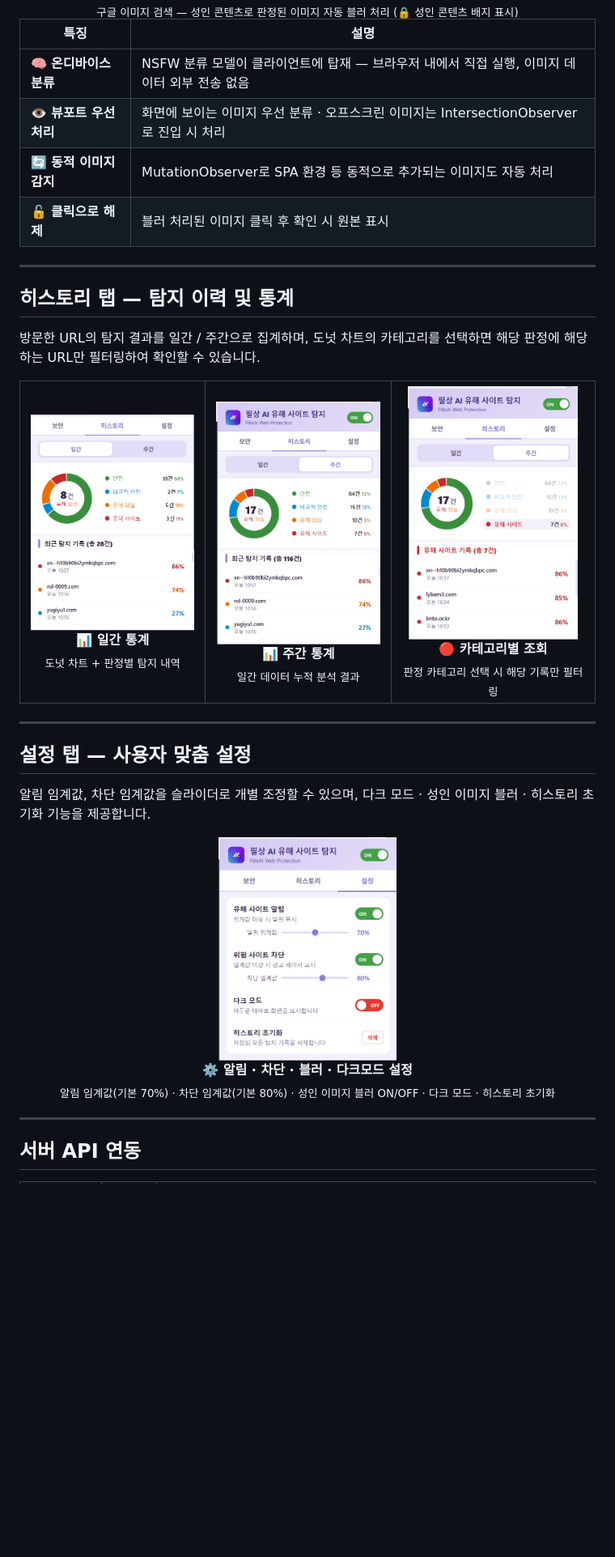
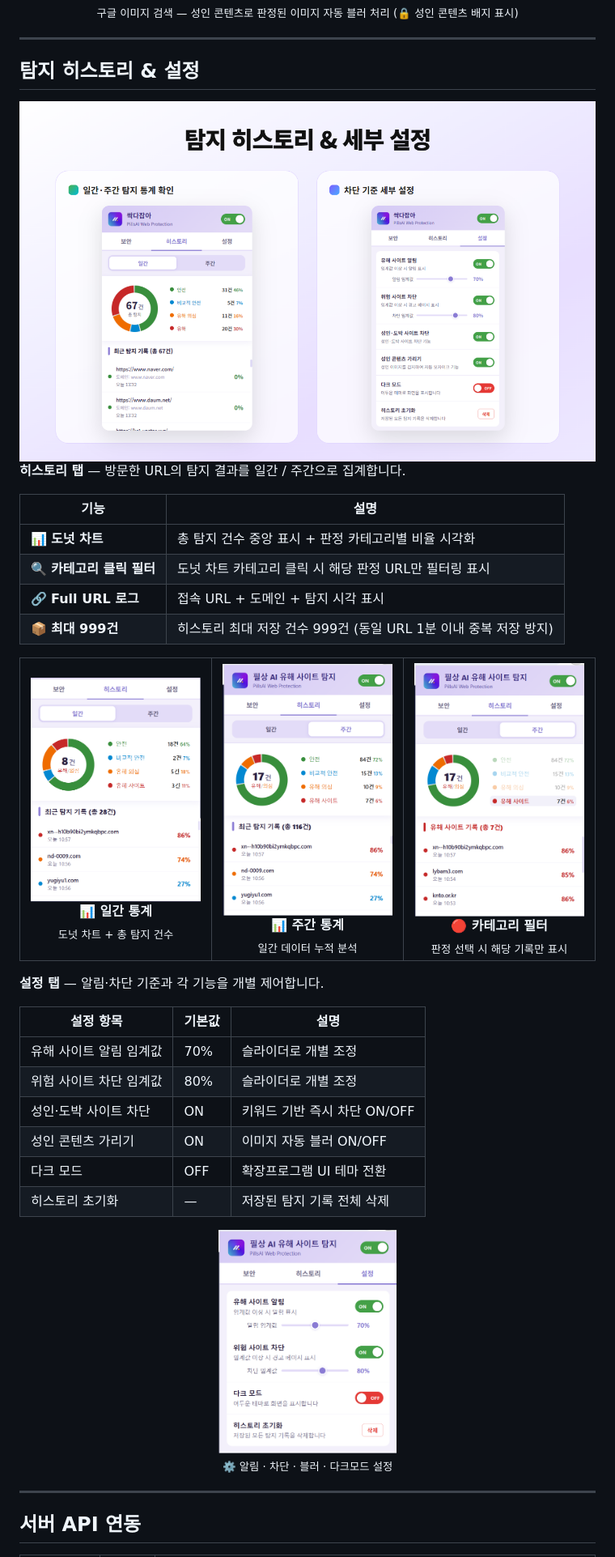
Before and after one commit to hazzyAI/pillsang-chrome-extension, a Markdown page: README.md, the part around one of its changes. Shown at 81% size. Drawn GitHub-style; pictures changed too: assets/store/promo_05_history.png (added); blank space fills up the shorter version.

```diff
--- a/README.md
+++ b/README.md
@@ -97,37 +128,45 @@
 <sub>구글 이미지 검색 — 성인 콘텐츠로 판정된 이미지 자동 블러 처리 (🔒 성인 콘텐츠 배지 표시)</sub>
 </div>
 
-| 특징 | 설명 |
-|------|------|
-| 🧠 **온디바이스 분류** | NSFW 분류 모델이 클라이언트에 탑재 — 브라우저 내에서 직접 실행, 이미지 데이터 외부 전송 없음 |
-| 👁️ **뷰포트 우선 처리** | 화면에 보이는 이미지 우선 분류 · 오프스크린 이미지는 IntersectionObserver로 진입 시 처리 |
-| 🔄 **동적 이미지 감지** | MutationObserver로 SPA 환경 등 동적으로 추가되는 이미지도 자동 처리 |
-| 🔓 **클릭으로 해제** | 블러 처리된 이미지 클릭 후 확인 시 원본 표시 |
-
 ---
 
-## 히스토리 탭 — 탐지 이력 및 통계
+## 탐지 히스토리 & 설정
 
-방문한 URL의 탐지 결과를 일간 / 주간으로 집계하며, 도넛 차트의 카테고리를 선택하면 해당 판정에 해당하는 URL만 필터링하여 확인할 수 있습니다.
+<div align="center">
+<img src="assets/store/promo_05_history.png" width="900">
+</div>
+
+**히스토리 탭** — 방문한 URL의 탐지 결과를 일간 / 주간으로 집계합니다.
+
+| 기능 | 설명 |
+|------|------|
+| 📊 **도넛 차트** | 총 탐지 건수 중앙 표시 + 판정 카테고리별 비율 시각화 |
+| 🔍 **카테고리 클릭 필터** | 도넛 차트 카테고리 클릭 시 해당 판정 URL만 필터링 표시 |
+| 🔗 **Full URL 로그** | 접속 URL + 도메인 + 탐지 시각 표시 |
+| 📦 **최대 999건** | 히스토리 최대 저장 건수 999건 (동일 URL 1분 이내 중복 저장 방지) |
 
 <table>
   <tr>
-    <td align="center"><img src="assets/screenshots/08.png" width="210"><br><b>📊 일간 통계</b><br><sub>도넛 차트 + 판정별 탐지 내역</sub></td>
-    <td align="center"><img src="assets/screenshots/09.png" width="210"><br><b>📊 주간 통계</b><br><sub>일간 데이터 누적 분석 결과</sub></td>
-    <td align="center"><img src="assets/screenshots/10.png" width="210"><br><b>🔴 카테고리별 조회</b><br><sub>판정 카테고리 선택 시 해당 기록만 필터링</sub></td>
+    <td align="center"><img src="assets/screenshots/08.png" width="210"><br><b>📊 일간 통계</b><br><sub>도넛 차트 + 총 탐지 건수</sub></td>
+    <td align="center"><img src="assets/screenshots/09.png" width="210"><br><b>📊 주간 통계</b><br><sub>일간 데이터 누적 분석</sub></td>
+    <td align="center"><img src="assets/screenshots/10.png" width="210"><br><b>🔴 카테고리 필터</b><br><sub>판정 선택 시 해당 기록만 표시</sub></td>
   </tr>
 </table>
 
----
+**설정 탭** — 알림·차단 기준과 각 기능을 개별 제어합니다.
 
-## 설정 탭 — 사용자 맞춤 설정
-
-알림 임계값, 차단 임계값을 슬라이더로 개별 조정할 수 있으며, 다크 모드 · 성인 이미지 블러 · 히스토리 초기화 기능을 제공합니다.
+| 설정 항목 | 기본값 | 설명 |
+|-----------|--------|------|
+| 유해 사이트 알림 임계값 | 70% | 슬라이더로 개별 조정 |
+| 위험 사이트 차단 임계값 | 80% | 슬라이더로 개별 조정 |
+| 성인·도박 사이트 차단 | ON | 키워드 기반 즉시 차단 ON/OFF |
+| 성인 콘텐츠 가리기 | ON | 이미지 자동 블러 ON/OFF |
+| 다크 모드 | OFF | 확장프로그램 UI 테마 전환 |
+| 히스토리 초기화 | — | 저장된 탐지 기록 전체 삭제 |
 
 <div align="center">
 <img src="assets/screenshots/11.png" width="220"><br>
-<b>⚙️ 알림 · 차단 · 블러 · 다크모드 설정</b><br>
-<sub>알림 임계값(기본 70%) · 차단 임계값(기본 80%) · 성인 이미지 블러 ON/OFF · 다크 모드 · 히스토리 초기화</sub>
+<sub>⚙️ 알림 · 차단 · 블러 · 다크모드 설정</sub>
 </div>
 
 ---
```
Also changed, not shown: other parts of README.md (+71 -37 lines), assets/store/promo_01_hero.png (added), assets/store/promo_02_detection.png (added), assets/store/promo_03_block.png (added), assets/store/promo_04_mosaic.png (added).
